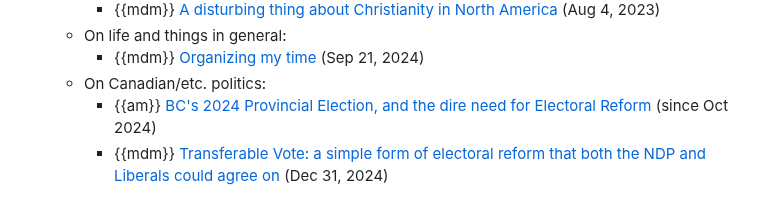
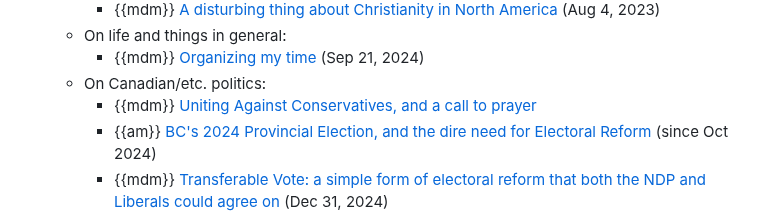
Before and after one commit to arjun-menon/arjun-menon.github.io, a Markdown page: index.md, the part around the change. Drawn GitHub-style.

Commit message:
Add a link to my recent medium post.

```diff
--- a/index.md
+++ b/index.md
@@ -36,6 +36,7 @@ I write here and [on medium](https://medium.com/@arjungmenon). A few of my writi
 	* On life and things in general:
 		* {{mdm}} [Organizing my time](https://medium.com/life-and-things/carving-out-my-time-4596332ae631) <span class="datenote">(Sep 21, 2024)</span>
 	* On Canadian/etc. politics:
+		* {{mdm}} [Uniting Against Conservatives, and a call to prayer](https://medium.com/canada-forward/uniting-against-conservatives-and-a-call-to-prayer-2cede05aac0a)
 		* {{am}} [BC's 2024 Provincial Election, and the dire need for Electoral Reform]({{link('bc-2024-and-electoral-reform')}}) <span class="datenote">(since Oct 2024)</span>
 		* {{mdm}} [Transferable Vote: a simple form of electoral reform that both the NDP and Liberals could agree on](https://medium.com/canada-forward/transferable-vote-a-simple-form-of-electoral-reform-that-both-the-ndp-and-liberals-could-agree-on-e1be752e2224) <span class="datenote">(Dec 31, 2024)</span>
 		* {{mdm}} [What was the federal NDP thinking? Two options to consider.](https://medium.com/canada-forward/what-on-earth-was-the-ndp-and-jagmeet-singh-thinking-838e45a0daef) <span class="datenote">(Dec 28, 2024)</span>
```
